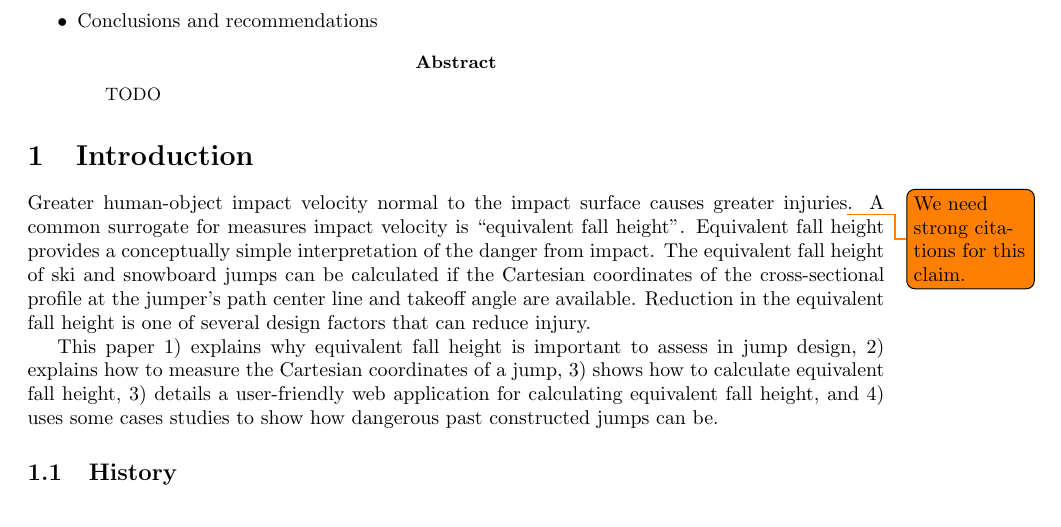
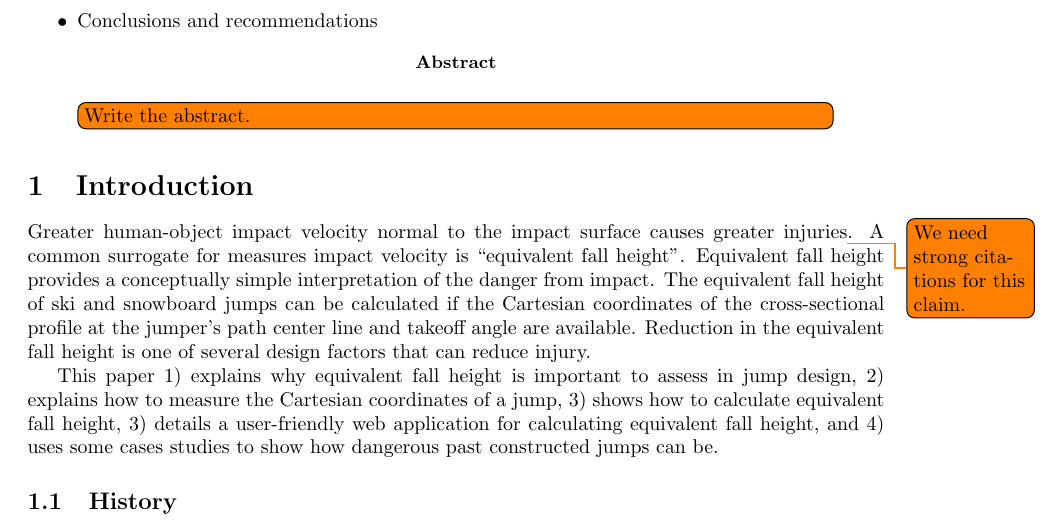
Before and after one commit to mechmotum/ski-analysis-paper, a LaTeX paper (main.tex): part of page 2 of 11, cut so that both start at the same text. Compiled offline with pdfLaTeX.

Commit message:
Added a todo for the abstract.

```diff
--- a/main.tex
+++ b/main.tex
@@ -64,7 +64,7 @@
 \end{itemize}
 
 \begin{abstract}
-    TODO
+  \todo[inline]{Write the abstract.}
 \end{abstract}
 
 \section{Introduction}
```
